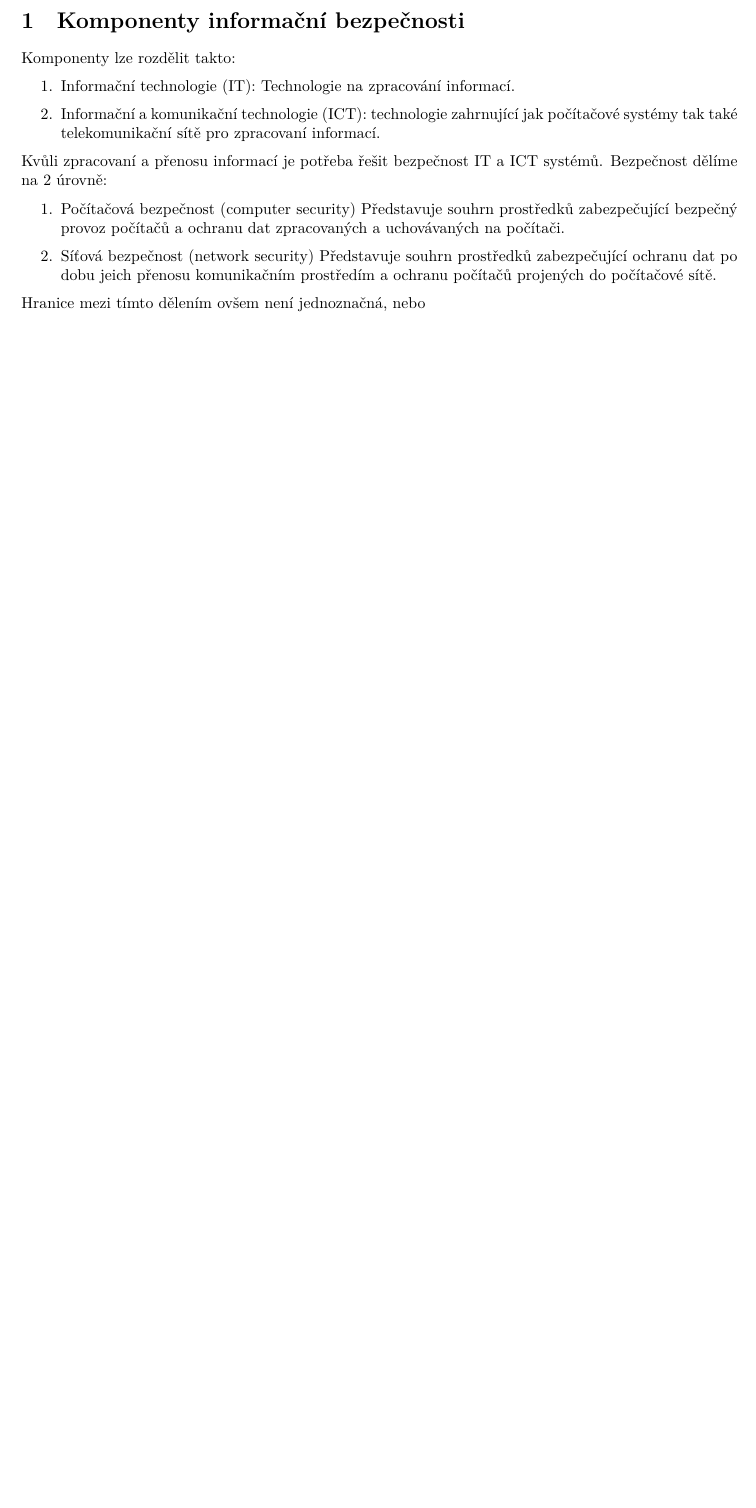
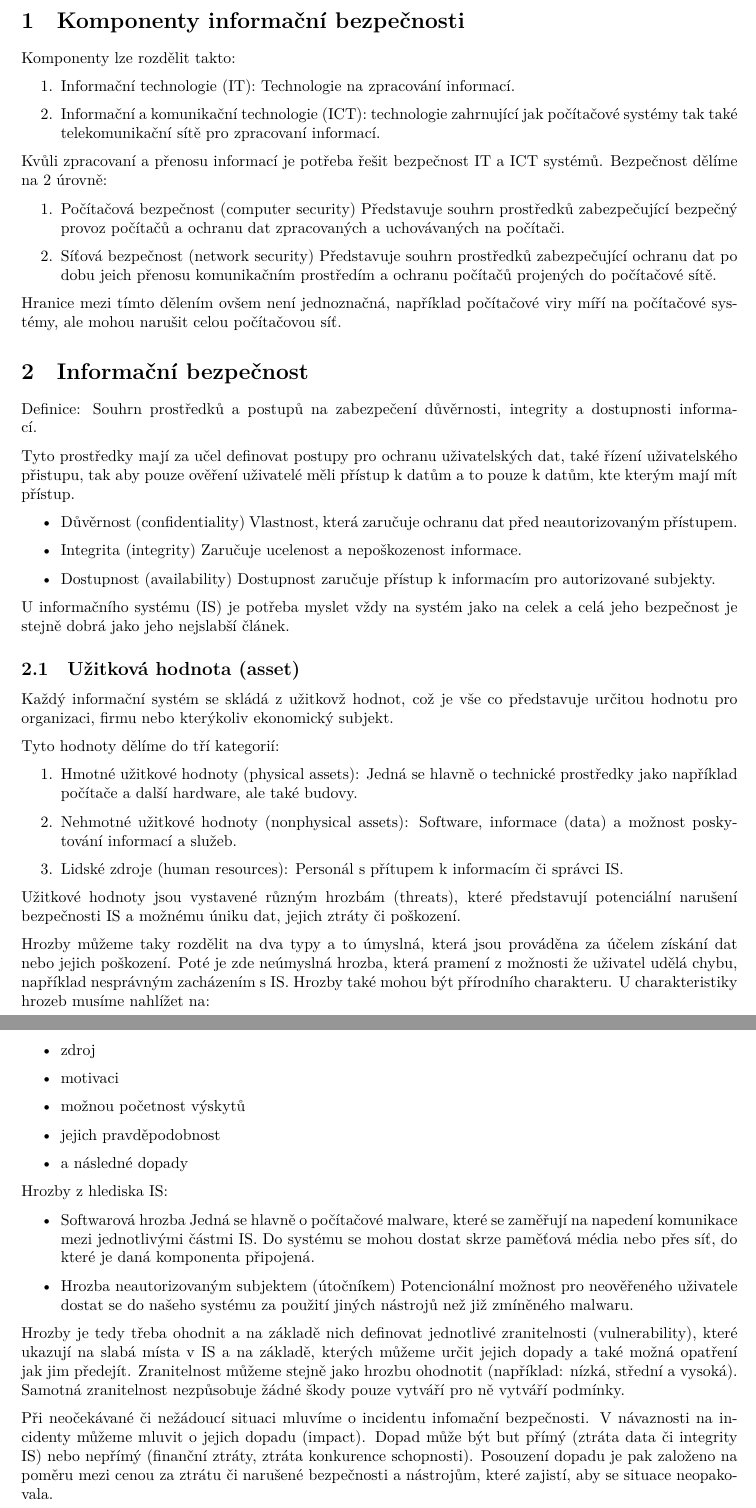
Before and after one commit to fit-szz/szz-bootcamp, a LaTeX document (topics/bi-wsi-si-01/bi-wsi-si-01.tex): part of the page before the commit and two parts of pages 2 and 3 of 3 after it, the two joined at a grey line, cut so that both start at the same text, the shorter picture padded with empty space. Compiled offline with XeLaTeX.

Commit message:
bi-wsi-si-01
dalsi pokracovani

```diff
--- a/topics/bi-wsi-si-01/bi-wsi-si-01.tex
+++ b/topics/bi-wsi-si-01/bi-wsi-si-01.tex
@@ -24,6 +28,73 @@ Kvůli zpracovaní a přenosu informací je potřeba řešit bezpečnost IT a IC
           prostředím a ochranu počítačů projených do počítačové sítě.
 \end{enumerate}
 
-Hranice mezi tímto dělením ovšem není jednoznačná, nebo
+Hranice mezi tímto dělením ovšem není jednoznačná, například počítačové viry míří na počítačové systémy, ale
+mohou narušit celou počítačovou síť.
+
+\section{Informační bezpečnost}
+
+Definice: Souhrn prostředků a postupů na zabezpečení důvěrnosti, integrity a dostupnosti informací.
+
+Tyto prostředky mají za učel definovat postupy pro ochranu uživatelských dat, také řízení uživatelského
+přistupu, tak aby pouze ověření uživatelé měli přístup k datům a to pouze k datům, kte kterým mají mít přístup.
+
+\begin{itemize}
+    \item Důvěrnost (confidentiality)
+          Vlastnost, která zaručuje ochranu dat před neautorizovaným přístupem.
+    \item Integrita (integrity)
+          Zaručuje ucelenost a nepoškozenost informace.
+    \item Dostupnost (availability)
+          Dostupnost zaručuje přístup k informacím pro autorizované subjekty.
+\end{itemize}
+
+U informačního systému (IS) je potřeba myslet vždy na systém jako na celek a celá jeho
+bezpečnost je stejně dobrá jako jeho nejslabší článek.
+
+\subsection{Užitková hodnota (asset)}
+
+Každý informační systém se skládá z užitkovž hodnot, což je vše co představuje určitou hodnotu pro organizaci, firmu nebo kterýkoliv ekonomický subjekt.
+
+Tyto hodnoty dělíme do tří kategorií:
+\begin{enumerate}
+    \item Hmotné užitkové hodnoty (physical assets):
+          Jedná se hlavně o technické prostředky jako například počítače a další hardware, ale také budovy.
+    \item Nehmotné užitkové hodnoty (nonphysical assets):
+          Software, informace (data) a možnost poskytování informací a služeb.
+    \item Lidské zdroje (human resources):
+          Personál s přítupem k informacím či správci IS.
+\end{enumerate}
+
+Užitkové hodnoty jsou vystavené různým hrozbám (threats), které představují potenciální narušení bezpečnosti IS a možnému úniku dat, jejich ztráty
+či poškození.
+
+Hrozby můžeme taky rozdělit na dva typy a to úmyslná, která jsou prováděna za účelem získání dat nebo jejich poškození. Poté je zde neúmyslná hrozba,
+která pramení z možnosti že uživatel udělá chybu, například nesprávným zacházením s IS. Hrozby také mohou být přírodního charakteru.
+U charakteristiky hrozeb musíme nahlížet na:
+\begin{itemize}
+    \item zdroj
+    \item motivaci
+    \item možnou početnost výskytů
+    \item jejich pravděpodobnost
+    \item a následné dopady
+\end{itemize}
+
+Hrozby z hlediska IS:
+\begin{itemize}
+    \item Softwarová hrozba
+          Jedná se hlavně o počítačové malware, které se zaměřují na napedení komunikace mezi jednotlivými částmi IS. Do systému
+          se mohou dostat skrze paměťová média nebo přes síť, do které je daná komponenta připojená.
+    \item Hrozba neautorizovaným subjektem (útočníkem)
+          Potencionální možnost pro neověřeného uživatele dostat se do našeho systému za použití jiných nástrojů než již zmíněného malwaru.
+\end{itemize}
+
+Hrozby je tedy třeba ohodnit a na základě nich definovat jednotlivé zranitelnosti (vulnerability), které ukazují na slabá místa v IS a na
+základě, kterých můžeme určit jejich dopady a také možná opatření jak jim předejít. Zranitelnost můžeme stejně jako hrozbu ohodnotit
+(například: nízká, střední a vysoká). Samotná zranitelnost nezpůsobuje žádné škody pouze vytváří pro ně vytváří podmínky.
+
+Při neočekávané či nežádoucí situaci mluvíme o incidentu infomační bezpečnosti. V návaznosti na incidenty můžeme mluvit o jejich dopadu (impact).
+Dopad může být but přímý (ztráta data či integrity IS) nebo nepřímý (finanční ztráty, ztráta konkurence schopnosti). Posouzení dopadu je pak založeno
+na poměru mezi cenou za ztrátu či narušené bezpečnosti a nástrojům, které zajistí, aby se situace neopakovala.
+
+
 
 \end{document}
```
Also changed, not shown: topics/bi-wsi-si-01/bi-wsi-si-01.tex (4 more changed lines).
